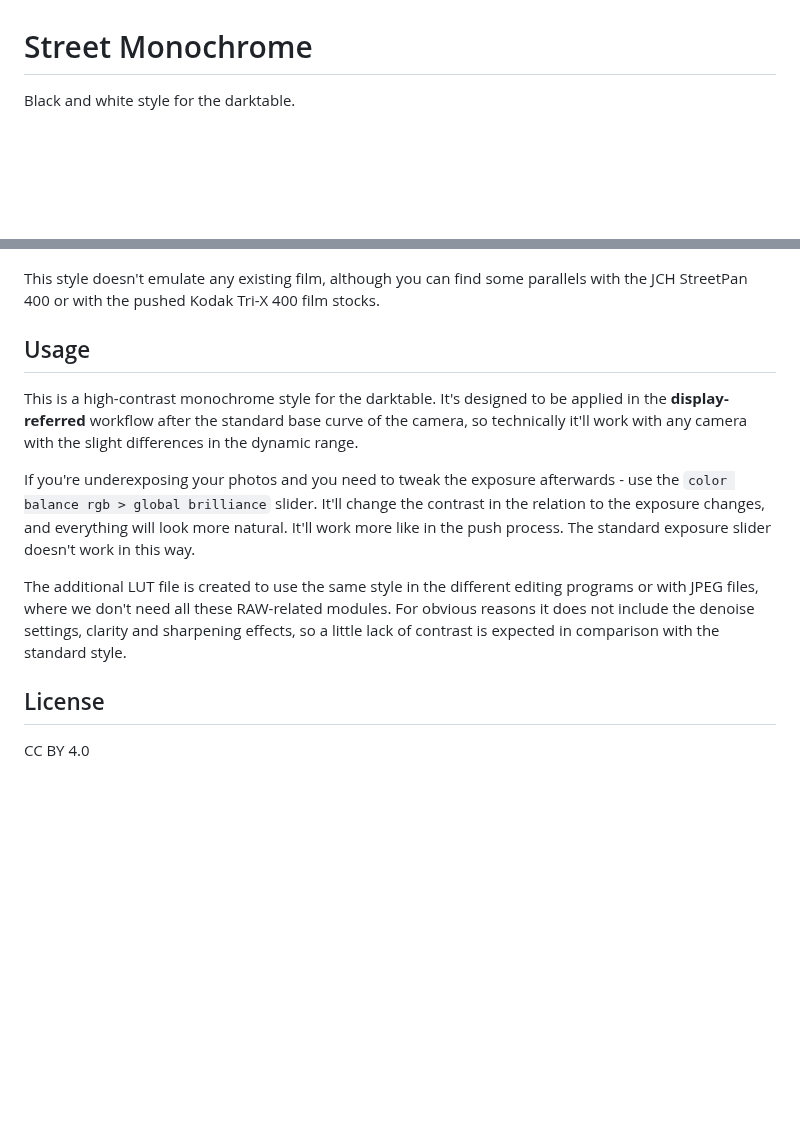
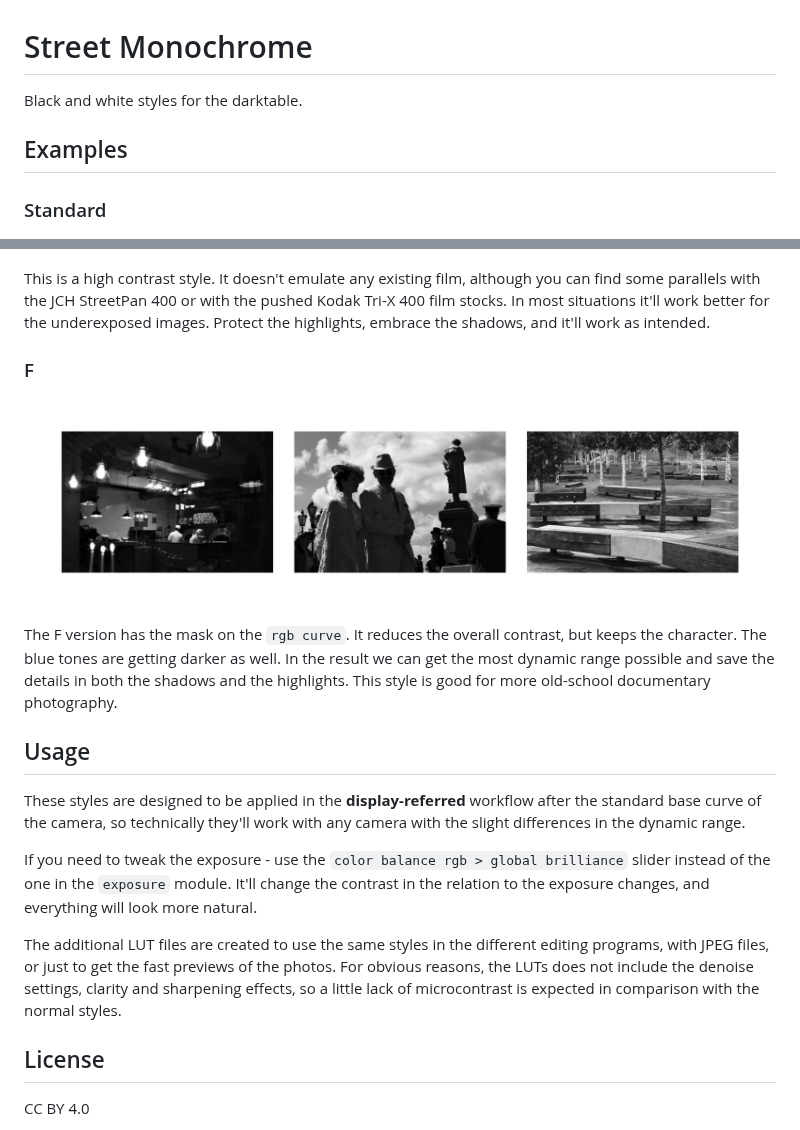
Before and after one commit to sfi0zy/street-monochrome, a Markdown page: README.md, 2 parts joined by grey strips. GitHub-like rendering; pictures changed too: examples-f.jpg (added); blank space fills up the shorter version.

Commit message:
Add the F version of the style

```diff
--- a/README.md
+++ b/README.md
@@ -1,18 +1,28 @@
 # Street Monochrome
 
-Black and white style for the darktable.
+Black and white styles for the darktable.
+
+## Examples
+
+### Standard
 
 ![examples](examples.jpg)
 
-This style doesn't emulate any existing film, although you can find some parallels with the JCH StreetPan 400 or with the pushed Kodak Tri-X 400 film stocks.
+This is a high contrast style. It doesn't emulate any existing film, although you can find some parallels with the JCH StreetPan 400 or with the pushed Kodak Tri-X 400 film stocks. In most situations it'll work better for the underexposed images. Protect the highlights, embrace the shadows, and it'll work as intended.
+
+### F
+
+![examples](examples-f.jpg)
+
+The F version has the mask on the `rgb curve`. It reduces the overall contrast, but keeps the character. The blue tones are getting darker as well. In the result we can get the most dynamic range possible and save the details in both the shadows and the highlights. This style is good for more old-school documentary photography.
 
 ## Usage
 
-This is a high-contrast monochrome style for the darktable. It's designed to be applied in the **display-referred** workflow after the standard base curve of the camera, so technically it'll work with any camera with the slight differences in the dynamic range.
+These styles are designed to be applied in the **display-referred** workflow after the standard base curve of the camera, so technically they'll work with any camera with the slight differences in the dynamic range.
 
-If you're underexposing your photos and you need to tweak the exposure afterwards - use the `color balance rgb > global brilliance` slider. It'll change the contrast in the relation to the exposure changes, and everything will look more natural. It'll work more like in the push process. The standard exposure slider doesn't work in this way.
+If you need to tweak the exposure - use the `color balance rgb > global brilliance` slider instead of the one in the `exposure` module. It'll change the contrast in the relation to the exposure changes, and everything will look more natural.
 
-The additional LUT file is created to use the same style in the different editing programs or with JPEG files, where we don't need all these RAW-related modules. For obvious reasons it does not include the denoise settings, clarity and sharpening effects, so a little lack of contrast is expected in comparison with the standard style.
+The additional LUT files are created to use the same styles in the different editing programs, with JPEG files, or just to get the fast previews of the photos. For obvious reasons, the LUTs does not include the denoise settings, clarity and sharpening effects, so a little lack of microcontrast is expected in comparison with the normal styles.
 
 ## License
 
```
Also changed, not shown: 2 other files.
